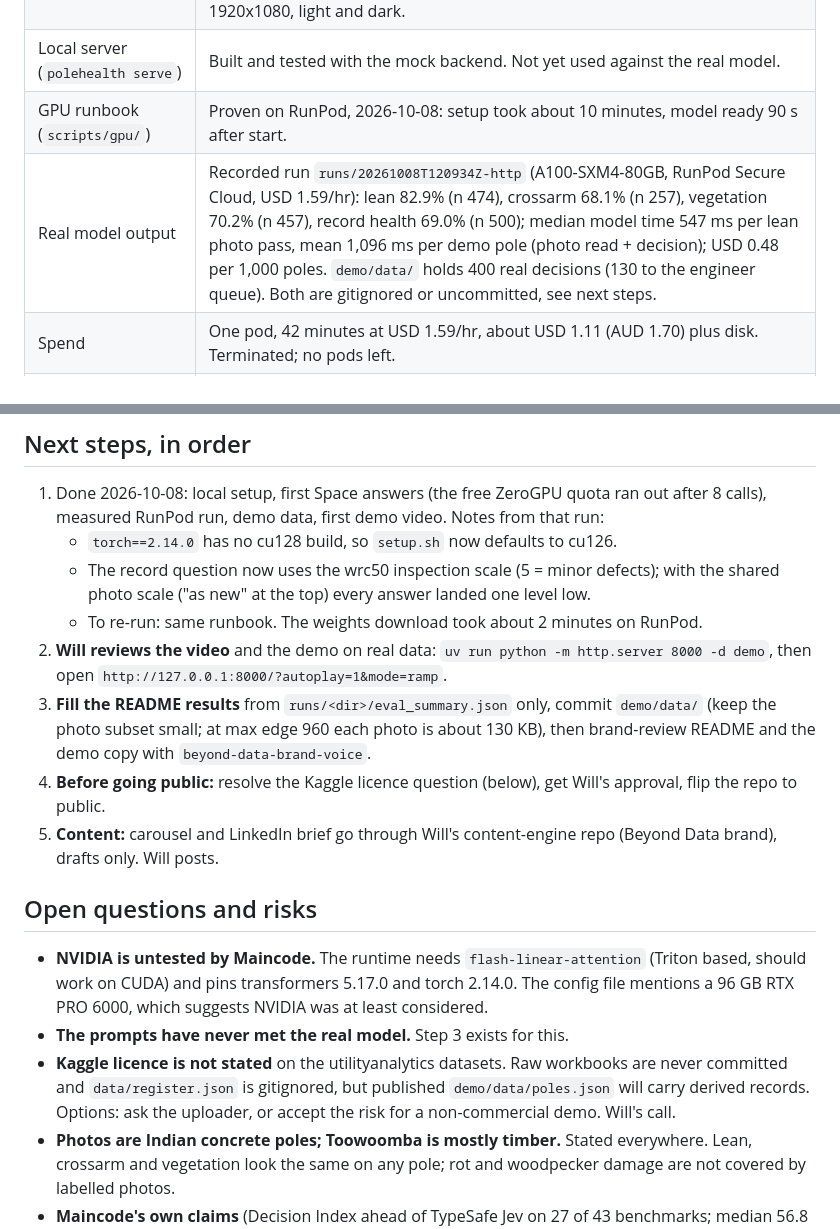
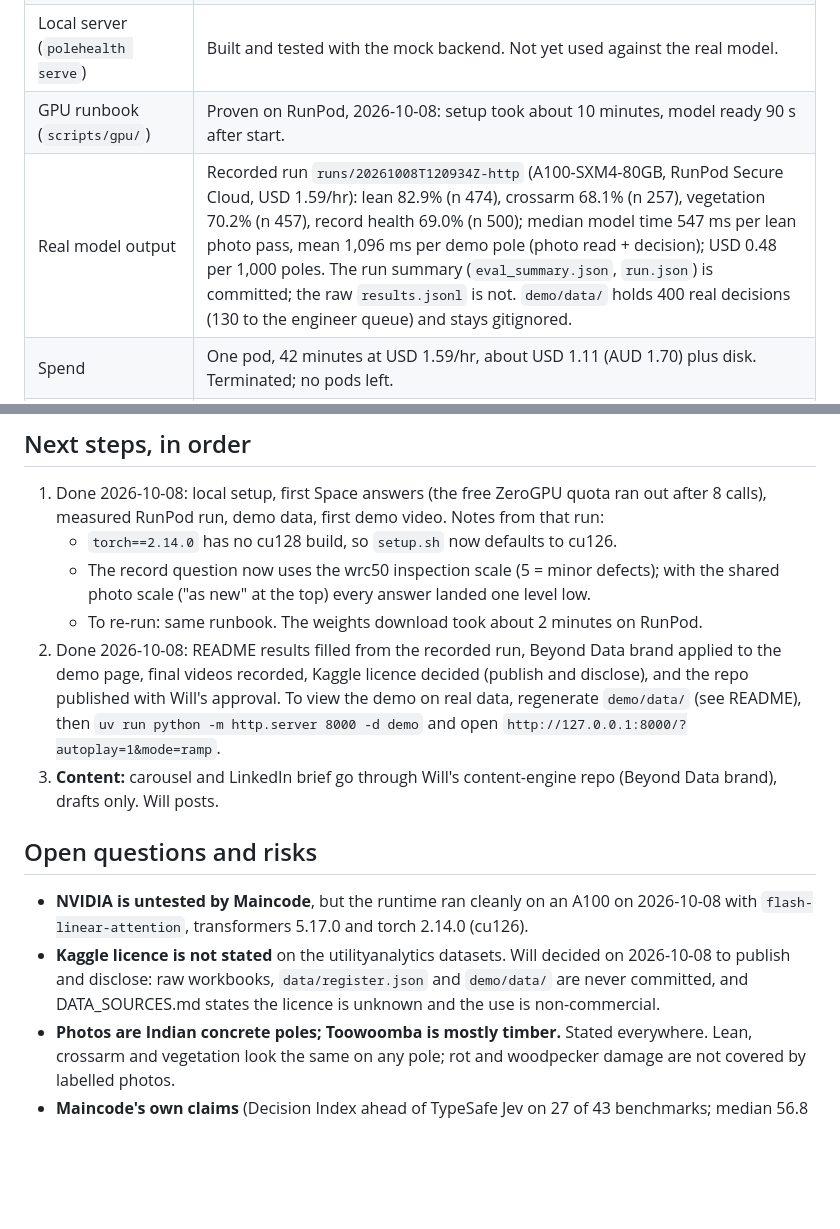
Before and after one commit to will-beyond-data/jev-utilities-pole-health, a Markdown page: docs/handoff.md, 2 parts joined by grey strips. GitHub-like rendering; blank space fills up the shorter version.

Commit message:
docs: spec and handoff match what is committed and what is resolved

```diff
--- a/docs/handoff.md
+++ b/docs/handoff.md
@@ -13,7 +13,7 @@ terminated, and a first demo video exists. The first version was built by a clou
 | Demo page (`demo/`) | Live inspection (hero view, Explain / Real speed / Ramp pacing, `?autoplay=1&mode=real`), Map, Flip, Engineer queue and Accuracy views, plus "Try a photo" when served by `polehealth serve`. Beyond Data brand applied 2026-10-08 (brand guidelines, April 2026). Checked on real data in Chromium at 1920x1080, light and dark. |
 | Local server (`polehealth serve`) | Built and tested with the mock backend. Not yet used against the real model. |
 | GPU runbook (`scripts/gpu/`) | Proven on RunPod, 2026-10-08: setup took about 10 minutes, model ready 90 s after start. |
-| Real model output | Recorded run `runs/20261008T120934Z-http` (A100-SXM4-80GB, RunPod Secure Cloud, USD 1.59/hr): lean 82.9% (n 474), crossarm 68.1% (n 257), vegetation 70.2% (n 457), record health 69.0% (n 500); median model time 547 ms per lean photo pass, mean 1,096 ms per demo pole (photo read + decision); USD 0.48 per 1,000 poles. `demo/data/` holds 400 real decisions (130 to the engineer queue). Both are gitignored or uncommitted, see next steps. |
+| Real model output | Recorded run `runs/20261008T120934Z-http` (A100-SXM4-80GB, RunPod Secure Cloud, USD 1.59/hr): lean 82.9% (n 474), crossarm 68.1% (n 257), vegetation 70.2% (n 457), record health 69.0% (n 500); median model time 547 ms per lean photo pass, mean 1,096 ms per demo pole (photo read + decision); USD 0.48 per 1,000 poles. The run summary (`eval_summary.json`, `run.json`) is committed; the raw `results.jsonl` is not. `demo/data/` holds 400 real decisions (130 to the engineer queue) and stays gitignored. |
 | Spend | One pod, 42 minutes at USD 1.59/hr, about USD 1.11 (AUD 1.70) plus disk. Terminated; no pods left. |
 | Demo video | Final cuts (Will's order: map 10 s, live inspection at real speed 20 s, engineer queue 15 s): `runs/20261008T120934Z-http/pole-health-demo-16x9.mp4` (YouTube, watermark bottom right) and `pole-health-demo-linkedin-4x5.mp4` (LinkedIn feed, headline and stats bands), not committed. A 720p copy and a poster frame are committed in `docs/media/` for the README. Recorded headless with a scripted Chromium screencast and ffmpeg. |
 | README | Results filled from the recorded run, brand-reviewed. |
@@ -51,25 +51,21 @@ terminated, and a first demo video exists. The first version was built by a clou
    - The record question now uses the wrc50 inspection scale (5 = minor defects); with the shared
      photo scale ("as new" at the top) every answer landed one level low.
    - To re-run: same runbook. The weights download took about 2 minutes on RunPod.
-2. **Will reviews the video** and the demo on real data: `uv run python -m http.server 8000 -d demo`,
-   then open `http://127.0.0.1:8000/?autoplay=1&mode=ramp`.
-3. **Fill the README results** from `runs/<dir>/eval_summary.json` only, commit `demo/data/` (keep
-   the photo subset small; at max edge 960 each photo is about 130 KB), then brand-review README
-   and the demo copy with `beyond-data-brand-voice`.
-4. **Before going public:** resolve the Kaggle licence question (below), get Will's approval, flip
-   the repo to public.
-5. **Content:** carousel and LinkedIn brief go through Will's content-engine repo (Beyond Data
+2. Done 2026-10-08: README results filled from the recorded run, Beyond Data brand applied to the
+   demo page, final videos recorded, Kaggle licence decided (publish and disclose), and the repo
+   published with Will's approval. To view the demo on real data, regenerate `demo/data/` (see
+   README), then `uv run python -m http.server 8000 -d demo` and open
+   `http://127.0.0.1:8000/?autoplay=1&mode=ramp`.
+3. **Content:** carousel and LinkedIn brief go through Will's content-engine repo (Beyond Data
    brand), drafts only. Will posts.
 
 ## Open questions and risks
 
-- **NVIDIA is untested by Maincode.** The runtime needs `flash-linear-attention` (Triton based,
-  should work on CUDA) and pins transformers 5.17.0 and torch 2.14.0. The config file mentions a
-  96 GB RTX PRO 6000, which suggests NVIDIA was at least considered.
-- **The prompts have never met the real model.** Step 3 exists for this.
-- **Kaggle licence is not stated** on the utilityanalytics datasets. Raw workbooks are never
-  committed and `data/register.json` is gitignored, but published `demo/data/poles.json` will carry
-  derived records. Options: ask the uploader, or accept the risk for a non-commercial demo. Will's call.
+- **NVIDIA is untested by Maincode**, but the runtime ran cleanly on an A100 on 2026-10-08 with
+  `flash-linear-attention`, transformers 5.17.0 and torch 2.14.0 (cu126).
+- **Kaggle licence is not stated** on the utilityanalytics datasets. Will decided on 2026-10-08 to
+  publish and disclose: raw workbooks, `data/register.json` and `demo/data/` are never committed,
+  and DATA_SOURCES.md states the licence is unknown and the use is non-commercial.
 - **Photos are Indian concrete poles; Toowoomba is mostly timber.** Stated everywhere. Lean,
   crossarm and vegetation look the same on any pole; rot and woodpecker damage are not covered by
   labelled photos.
```
Also changed, not shown: docs/spec.md (+3 -3 lines).
